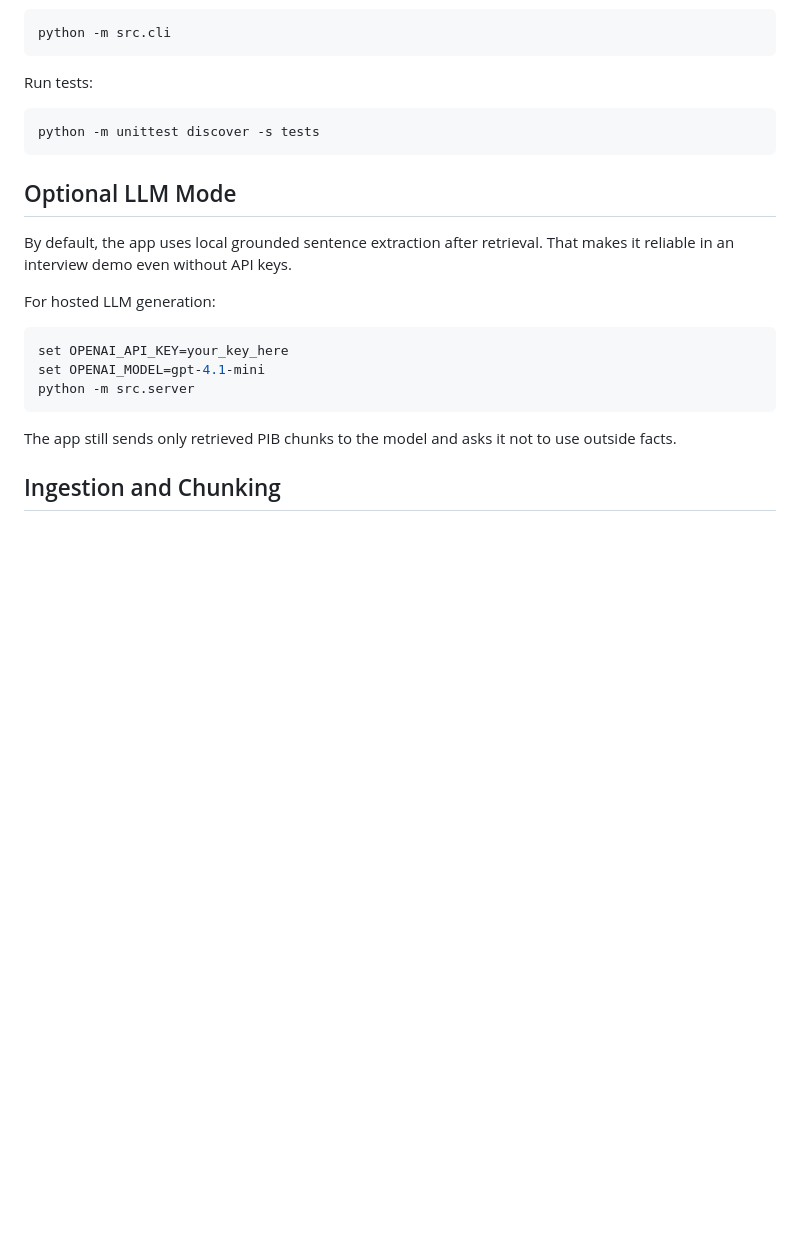
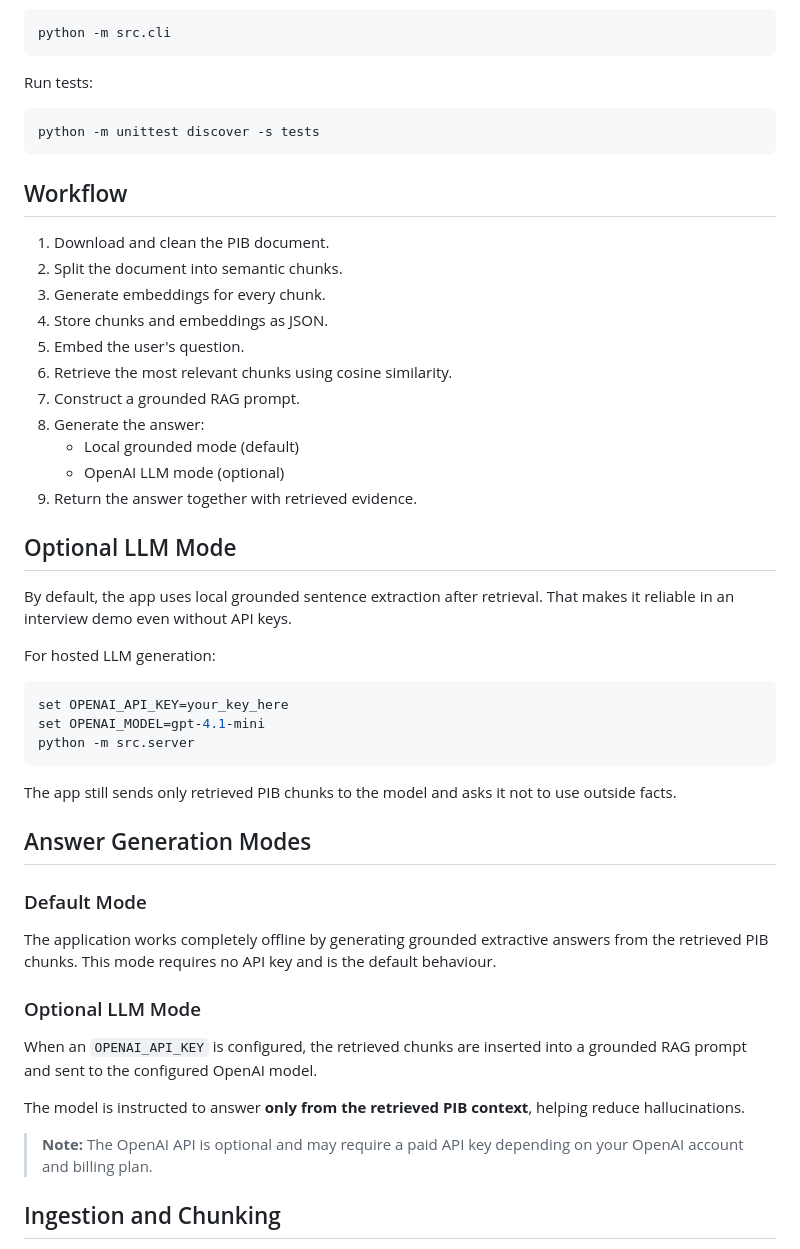
Before and after one commit to BasharRizwan/Build-India-Health-RAG-assistant, a Markdown page: README.md, the part around one of its changes. GitHub-like rendering; blank space fills up the shorter version.

````diff
--- a/README.md
+++ b/README.md
@@ -66,6 +138,20 @@ Run tests:
 python -m unittest discover -s tests
 ```
 
+## Workflow
+
+1. Download and clean the PIB document.
+2. Split the document into semantic chunks.
+3. Generate embeddings for every chunk.
+4. Store chunks and embeddings as JSON.
+5. Embed the user's question.
+6. Retrieve the most relevant chunks using cosine similarity.
+7. Construct a grounded RAG prompt.
+8. Generate the answer:
+   - Local grounded mode (default)
+   - OpenAI LLM mode (optional)
+9. Return the answer together with retrieved evidence.
+
 ## Optional LLM Mode
 
 By default, the app uses local grounded sentence extraction after retrieval. That makes it reliable in an interview demo even without API keys.
@@ -79,6 +165,21 @@ python -m src.server
 ```
 
 The app still sends only retrieved PIB chunks to the model and asks it not to use outside facts.
+
+## Answer Generation Modes
+
+### Default Mode
+
+The application works completely offline by generating grounded extractive answers from the retrieved PIB chunks. This mode requires no API key and is the default behaviour.
+
+### Optional LLM Mode
+
+When an `OPENAI_API_KEY` is configured, the retrieved chunks are inserted into a grounded RAG prompt and sent to the configured OpenAI model.
+
+The model is instructed to answer **only from the retrieved PIB context**, helping reduce hallucinations.
+
+> **Note:** The OpenAI API is optional and may require a paid API key depending on your OpenAI account and billing plan.
+
 
 ## Ingestion and Chunking
 
````
Also changed, not shown: other parts of README.md (+102 -0 lines).
